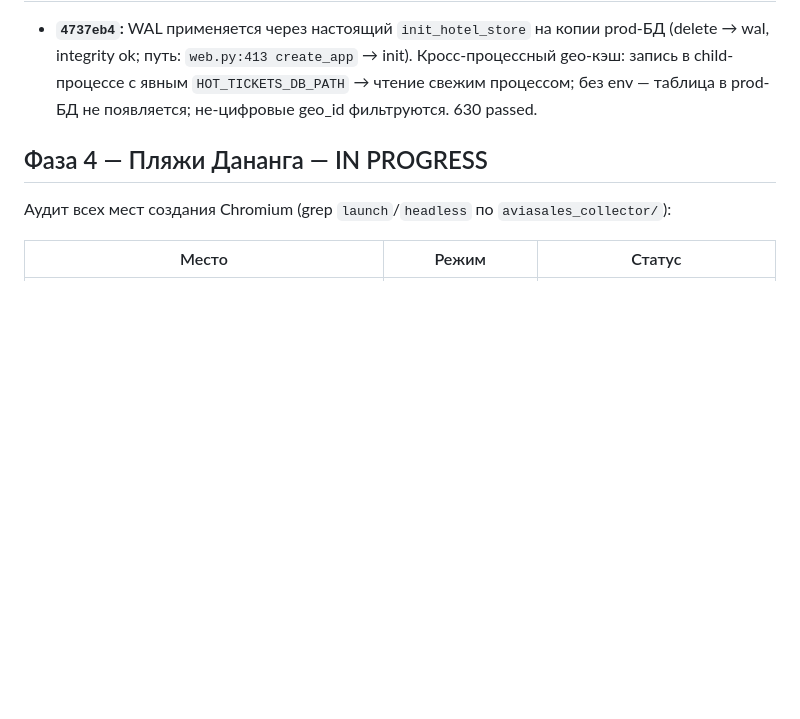
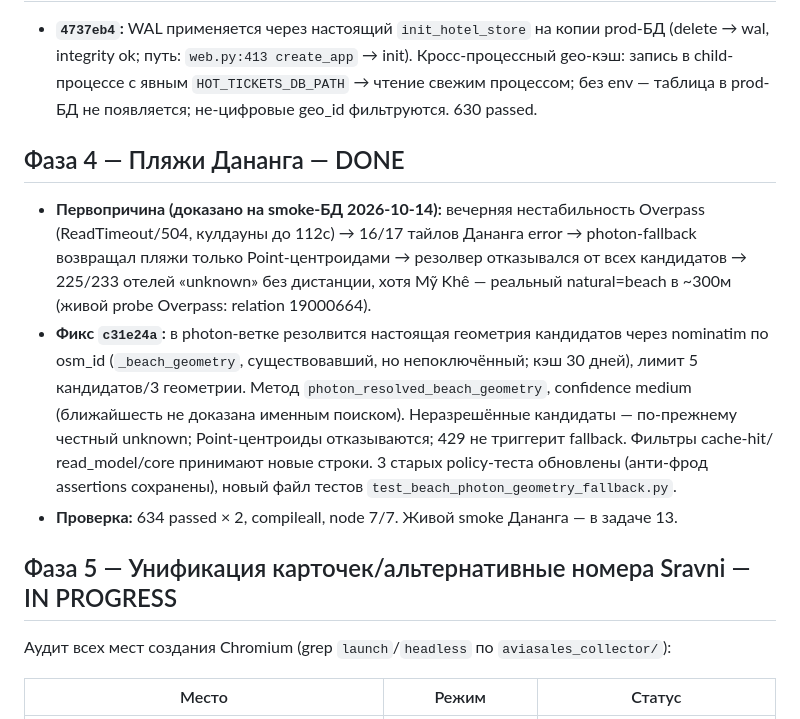
Before and after one commit to kirill-kzzkzok/hotel-metasearch, a Markdown page: docs/production-readiness/STATUS.md, the part around the change. Rendered like a GitHub page; blank space fills up the shorter version.

Commit message:
docs: record phase 4 (Da Nang beach root cause and fix)

```diff
--- a/docs/production-readiness/STATUS.md
+++ b/docs/production-readiness/STATUS.md
@@ -57,7 +57,23 @@
   geo-кэш: запись в child-процессе с явным `HOT_TICKETS_DB_PATH` → чтение свежим процессом;
   без env — таблица в prod-БД не появляется; не-цифровые geo_id фильтруются. 630 passed.
 
-## Фаза 4 — Пляжи Дананга — IN PROGRESS
+## Фаза 4 — Пляжи Дананга — DONE
+
+- **Первопричина (доказано на smoke-БД 2026-10-14):** вечерняя нестабильность Overpass
+  (ReadTimeout/504, кулдауны до 112с) → 16/17 тайлов Дананга error → photon-fallback возвращал
+  пляжи только Point-центроидами → резолвер отказывался от всех кандидатов → 225/233 отелей
+  «unknown» без дистанции, хотя Mỹ Khê — реальный natural=beach в ~300м (живой probe Overpass:
+  relation 19000664).
+- **Фикс `c31e24a`:** в photon-ветке резолвится настоящая геометрия кандидатов через
+  nominatim по osm_id (`_beach_geometry`, существовавший, но непоключённый; кэш 30 дней),
+  лимит 5 кандидатов/3 геометрии. Метод `photon_resolved_beach_geometry`, confidence medium
+  (ближайшесть не доказана именным поиском). Неразрешённые кандидаты — по-прежнему честный
+  unknown; Point-центроиды отказываются; 429 не триггерит fallback. Фильтры cache-hit/
+  read_model/core принимают новые строки. 3 старых policy-теста обновлены (анти-фрод
+  assertions сохранены), новый файл тестов `test_beach_photon_geometry_fallback.py`.
+- **Проверка:** 634 passed × 2, compileall, node 7/7. Живой smoke Дананга — в задаче 13.
+
+## Фаза 5 — Унификация карточек/альтернативные номера Sravni — IN PROGRESS
 
 Аудит всех мест создания Chromium (grep `launch`/`headless` по `aviasales_collector/`):
 
```
